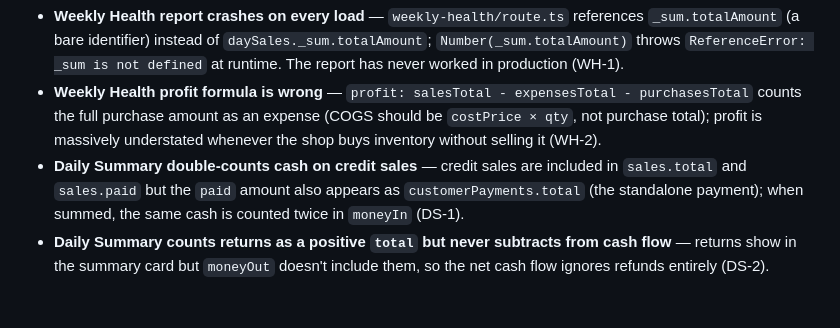
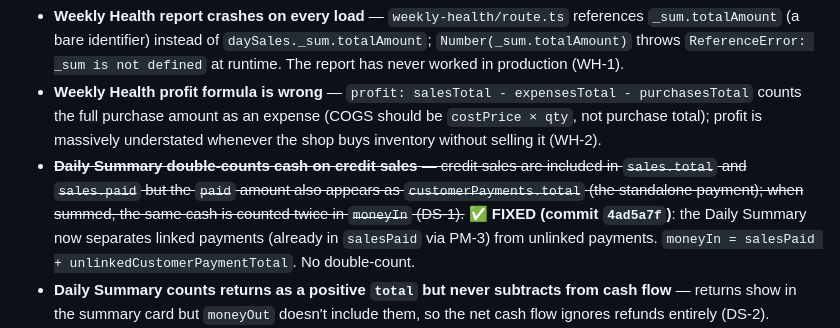
Before and after one commit to sajidchowdhury/inventoryos, a Markdown page: docs/STOCK_CALCULATION_BUGS.md, the part around one of its changes. GitHub-like rendering; blank space fills up the shorter version.

```diff
--- a/docs/STOCK_CALCULATION_BUGS.md
+++ b/docs/STOCK_CALCULATION_BUGS.md
@@ -51,7 +51,7 @@ The Customers & Expenses audit (Section 11) found 5 more critical/high bugs:
 The Reports audit (Section 12) found 7 more critical/high bugs:
 - **Weekly Health report crashes on every load** — `weekly-health/route.ts` references `_sum.totalAmount` (a bare identifier) instead of `daySales._sum.totalAmount`; `Number(_sum.totalAmount)` throws `ReferenceError: _sum is not defined` at runtime. The report has never worked in production (WH-1).
 - **Weekly Health profit formula is wrong** — `profit: salesTotal - expensesTotal - purchasesTotal` counts the full purchase amount as an expense (COGS should be `costPrice × qty`, not purchase total); profit is massively understated whenever the shop buys inventory without selling it (WH-2).
-- **Daily Summary double-counts cash on credit sales** — credit sales are included in `sales.total` and `sales.paid` but the `paid` amount also appears as `customerPayments.total` (the standalone payment); when summed, the same cash is counted twice in `moneyIn` (DS-1).
+- ~~**Daily Summary double-counts cash on credit sales** — credit sales are included in `sales.total` and `sales.paid` but the `paid` amount also appears as `customerPayments.total` (the standalone payment); when summed, the same cash is counted twice in `moneyIn` (DS-1).~~ ✅ **FIXED (commit `4ad5a7f`)**: the Daily Summary now separates linked payments (already in `salesPaid` via PM-3) from unlinked payments. `moneyIn = salesPaid + unlinkedCustomerPaymentTotal`. No double-count.
 - **Daily Summary counts returns as a positive `total` but never subtracts from cash flow** — returns show in the summary card but `moneyOut` doesn't include them, so the net cash flow ignores refunds entirely (DS-2).
 - **Cash Book filters sales by `paymentType: "cash"` only** — credit sales are silently omitted, but the cash book is supposed to show ALL money in/out. A cash sale made with `paymentType: "credit"` (because the customer put ৳500 down on a ৳5000 sale) won't appear in the cash book even though ৳500 of cash was collected (CB-1).
 - **Profit & Loss computes COGS from `SaleItem.costPrice`, which is hardcoded to 0 for estimate-converted sales** (E-6 from §9.3) — net profit is overstated by 100% margin on every converted sale (PL-1).
```
Also changed, not shown: other parts of docs/STOCK_CALCULATION_BUGS.md (+1 -1 lines).
